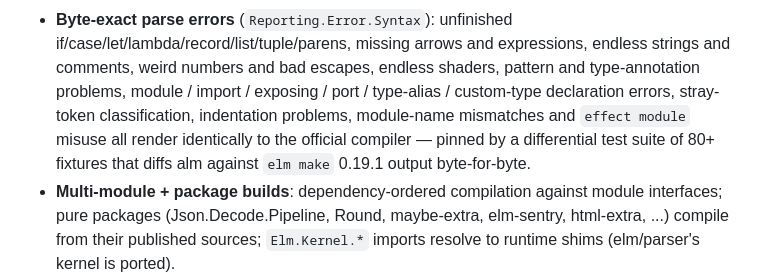
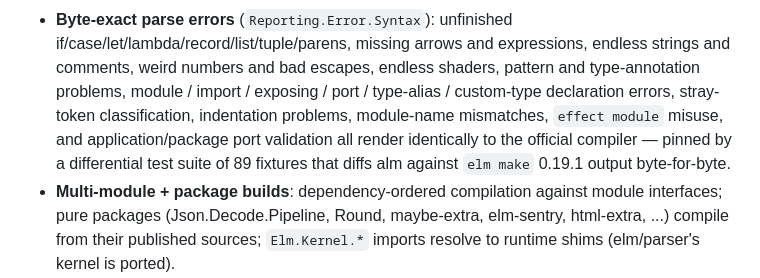
Before and after one commit to boxed/Alm, a Markdown page: README.md, the part around the change. GitHub-like rendering.

Commit message:
readme: note application/package port validation (89 fixtures)

```diff
--- a/README.md
+++ b/README.md
@@ -58,10 +58,11 @@ app.ports.somePort.subscribe(function (value) { ... });
   expressions, endless strings and comments, weird numbers and bad
   escapes, endless shaders, pattern and type-annotation problems, module /
   import / exposing / port / type-alias / custom-type declaration errors,
-  stray-token classification, indentation problems, module-name mismatches
-  and `effect module` misuse all render identically to the official
-  compiler — pinned by a differential test suite of 80+ fixtures that diffs
-  alm against `elm make` 0.19.1 output byte-for-byte.
+  stray-token classification, indentation problems, module-name mismatches,
+  `effect module` misuse, and application/package port validation all render
+  identically to the official compiler — pinned by a differential test suite
+  of 89 fixtures that diffs alm against `elm make` 0.19.1 output
+  byte-for-byte.
 - **Multi-module + package builds**: dependency-ordered compilation
   against module interfaces; pure packages (Json.Decode.Pipeline,
   Round, maybe-extra, elm-sentry, html-extra, ...) compile from their
```
